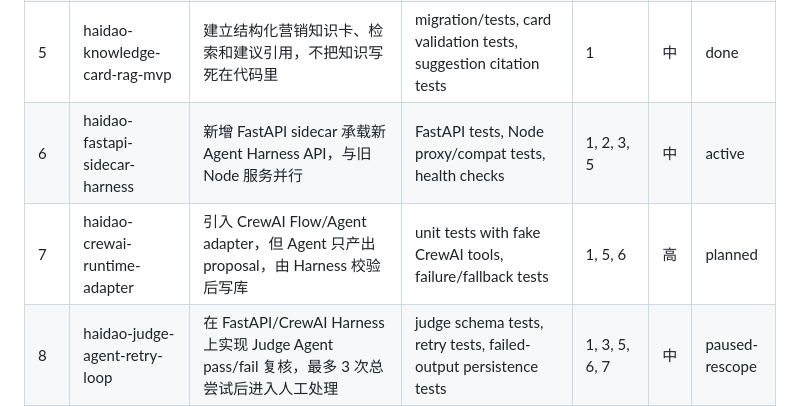
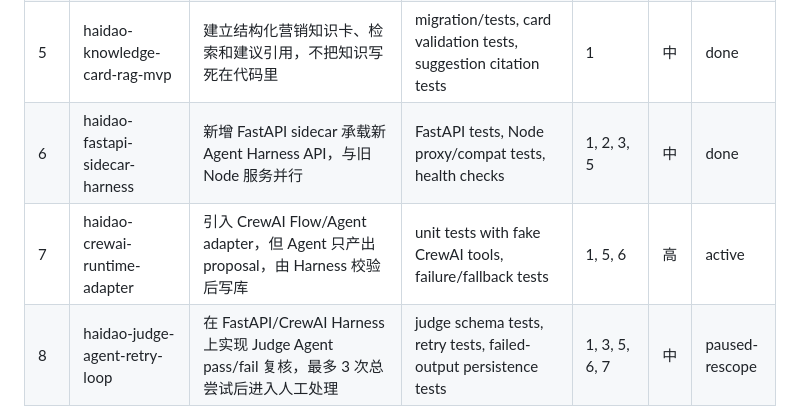
Before and after one commit to hshgogogo/ai-public-opinion-monitor, a Markdown page: docs/agent-loop-change-queue.md, the part around the change. GitHub-like rendering.

Commit message:
docs: mark FastAPI sidecar change complete

```diff
--- a/docs/agent-loop-change-queue.md
+++ b/docs/agent-loop-change-queue.md
@@ -40,8 +40,8 @@
 | 3 | haidao-agent-loop-step-attachment | 让已存在的分析、事件、行动、问答 worker 可选挂载 `agentLoopRunId` 并写 step evidence | worker tests, real MySQL persistence tests | 1 | 中 | done |
 | 4 | haidao-feedback-memory-loop | 用户反馈、人工确认/驳回、偏好写回影响后续建议 | feedback API tests, memory persistence tests, action/event state tests | 1, 3 | 中 | done |
 | 5 | haidao-knowledge-card-rag-mvp | 建立结构化营销知识卡、检索和建议引用，不把知识写死在代码里 | migration/tests, card validation tests, suggestion citation tests | 1 | 中 | done |
-| 6 | haidao-fastapi-sidecar-harness | 新增 FastAPI sidecar 承载新 Agent Harness API，与旧 Node 服务并行 | FastAPI tests, Node proxy/compat tests, health checks | 1, 2, 3, 5 | 中 | active |
-| 7 | haidao-crewai-runtime-adapter | 引入 CrewAI Flow/Agent adapter，但 Agent 只产出 proposal，由 Harness 校验后写库 | unit tests with fake CrewAI tools, failure/fallback tests | 1, 5, 6 | 高 | planned |
+| 6 | haidao-fastapi-sidecar-harness | 新增 FastAPI sidecar 承载新 Agent Harness API，与旧 Node 服务并行 | FastAPI tests, Node proxy/compat tests, health checks | 1, 2, 3, 5 | 中 | done |
+| 7 | haidao-crewai-runtime-adapter | 引入 CrewAI Flow/Agent adapter，但 Agent 只产出 proposal，由 Harness 校验后写库 | unit tests with fake CrewAI tools, failure/fallback tests | 1, 5, 6 | 高 | active |
 | 8 | haidao-judge-agent-retry-loop | 在 FastAPI/CrewAI Harness 上实现 Judge Agent pass/fail 复核，最多 3 次总尝试后进入人工处理 | judge schema tests, retry tests, failed-output persistence tests | 1, 3, 5, 6, 7 | 中 | paused-rescope |
 | 9 | haidao-report-backtest-agent-loop | Report Agent 和 Backtest Agent 进入新 Harness loop，日报/回测结果带证据、归因限制和 Judge 状态 | report tests, backtest tests, no-causal-overclaim tests | 6, 7, 8 | 中 | planned |
 | 10 | haidao-agent-workbench-react-shell | 在不推翻旧前端的前提下，引入 React/Vite 工作台 shell 展示 loop 状态、评论、分析、事件、建议、日报和问答 | frontend tests, browser QA, no console errors | 2, 6, 8, 9 | 中 | planned |
```
